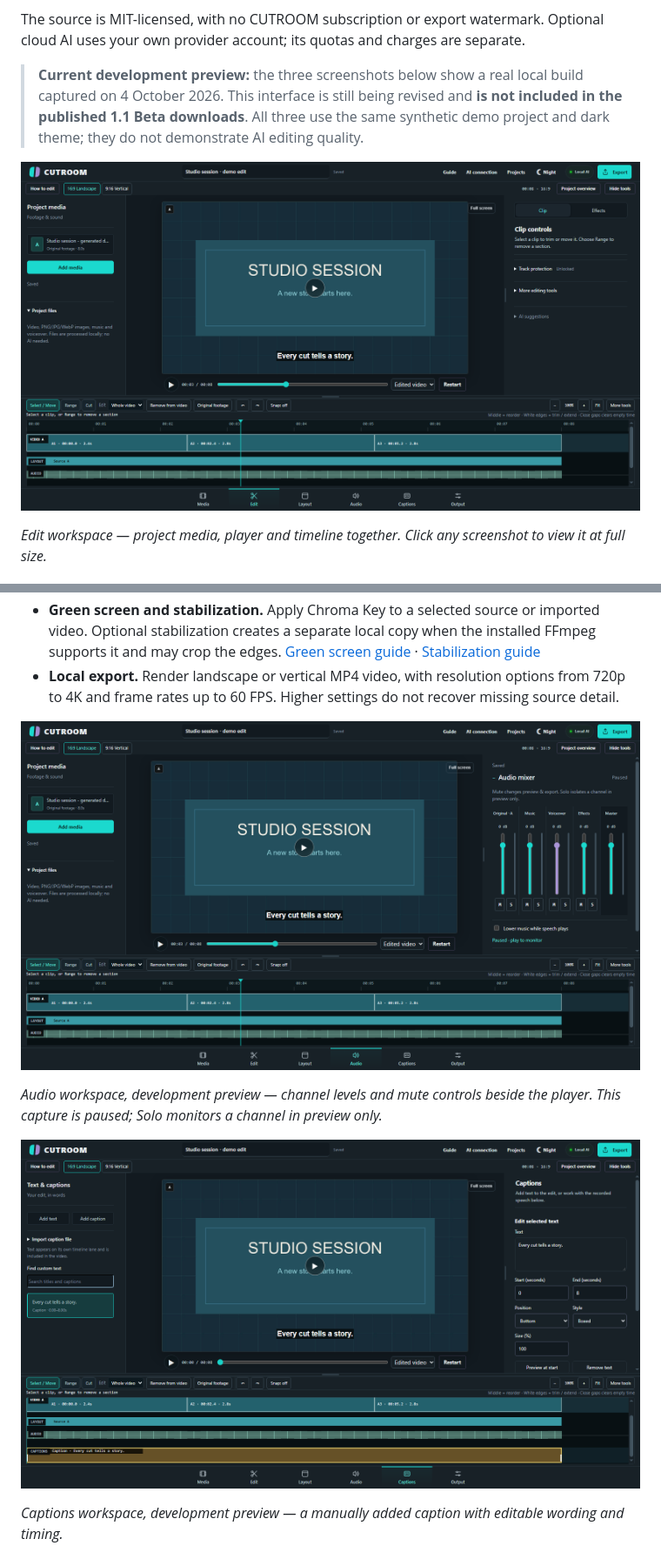
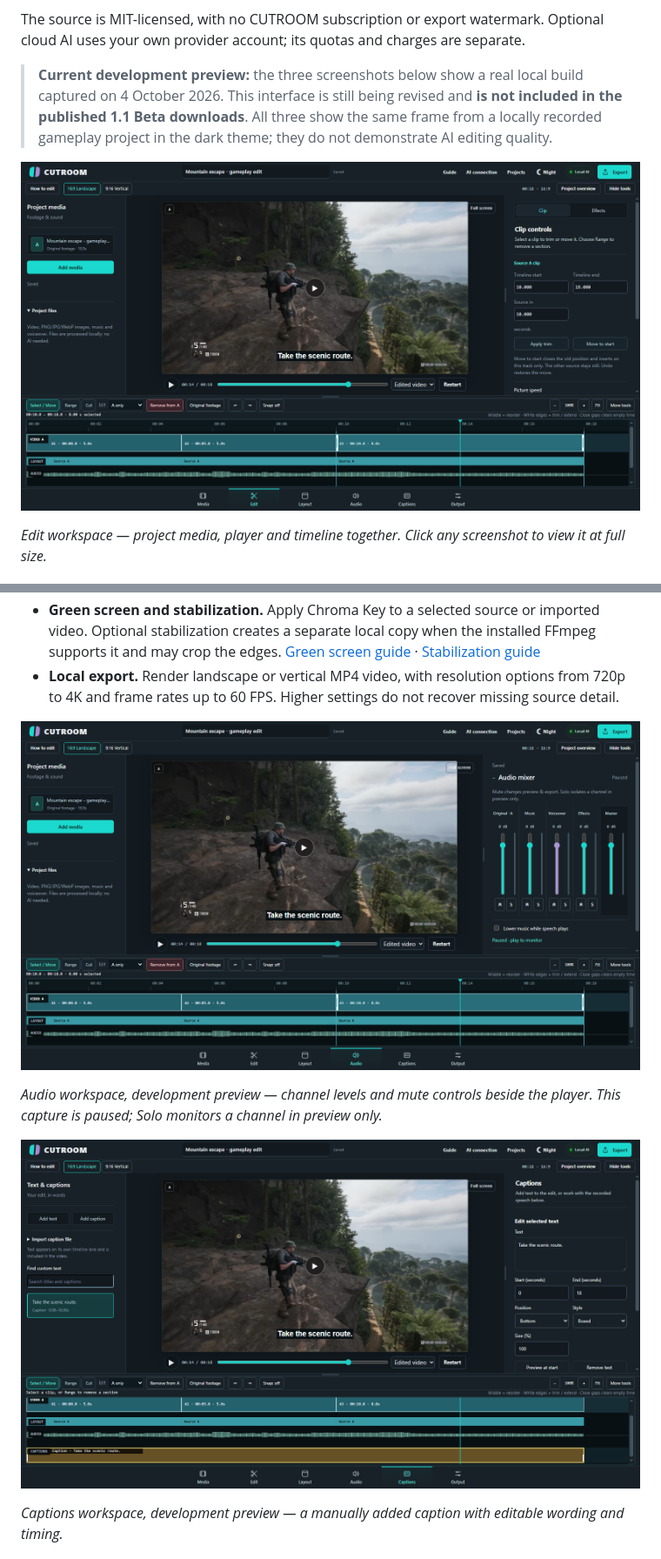
Before and after one commit to VanoPeradze/cutroom, a Markdown page: README.md, 2 parts joined by grey strips. Shown: that part at 87% size. Rendered like a GitHub page; pictures changed too: docs/images/readme/development-audio-20261004.png, docs/images/readme/development-captions-20261004.png, docs/images/readme/development-editor-20261004.png.

Commit message:
docs: show real gameplay in README editor screenshots

```diff
--- a/README.md
+++ b/README.md
@@ -23,7 +23,7 @@ CUTROOM brings your camera recordings, screen captures and gameplay into an **ed
 
 The source is MIT-licensed, with no CUTROOM subscription or export watermark. Optional cloud AI uses your own provider account; its quotas and charges are separate.
 
-> **Current development preview:** the three screenshots below show a real local build captured on 4 October 2026. This interface is still being revised and **is not included in the published 1.1 Beta downloads**. All three use the same synthetic demo project and dark theme; they do not demonstrate AI editing quality.
+> **Current development preview:** the three screenshots below show a real local build captured on 4 October 2026. This interface is still being revised and **is not included in the published 1.1 Beta downloads**. All three show the same frame from a locally recorded gameplay project in the dark theme; they do not demonstrate AI editing quality.
 
 <p align="center">
   <a href="docs/images/readme/development-editor-20261004.png"><img src="docs/images/readme/development-editor-20261004.png" alt="Development preview: CUTROOM editor with project media, video preview, clip controls and a three-clip timeline" width="1200"></a>
```
